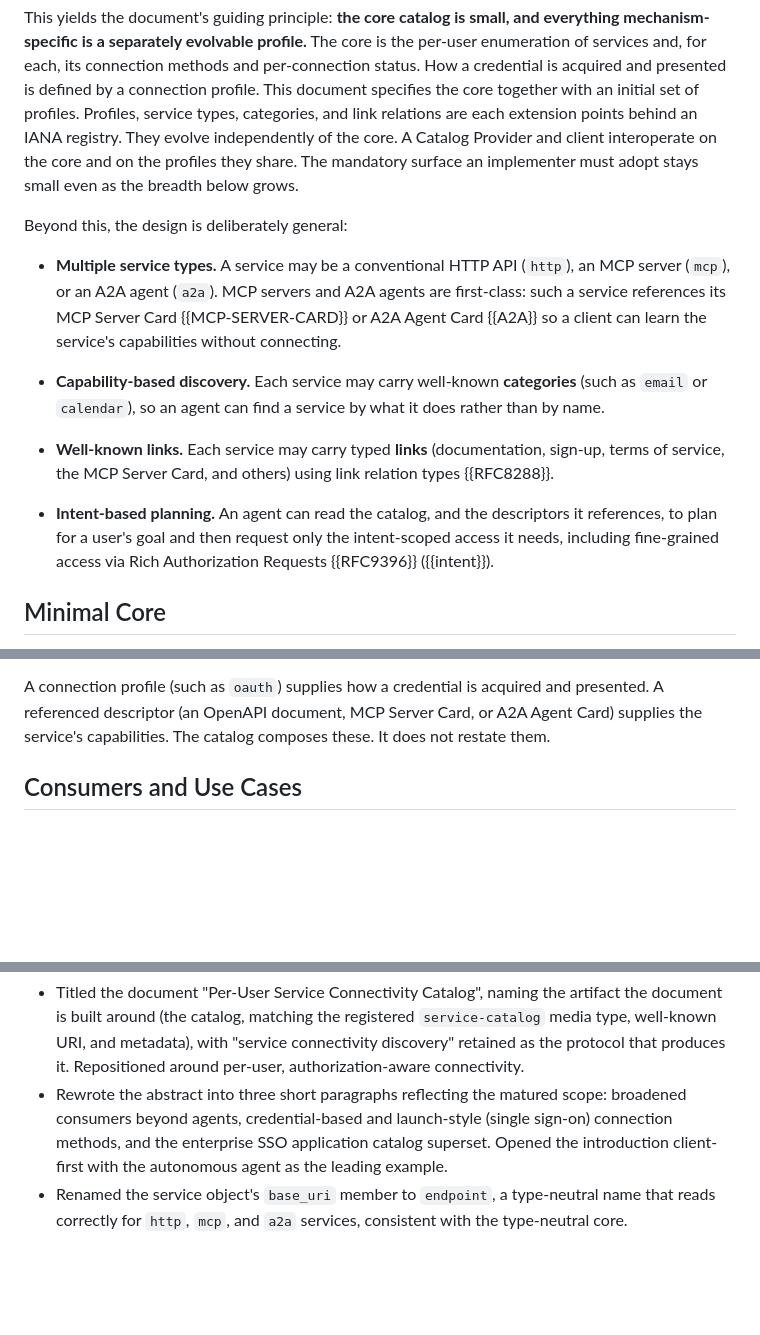
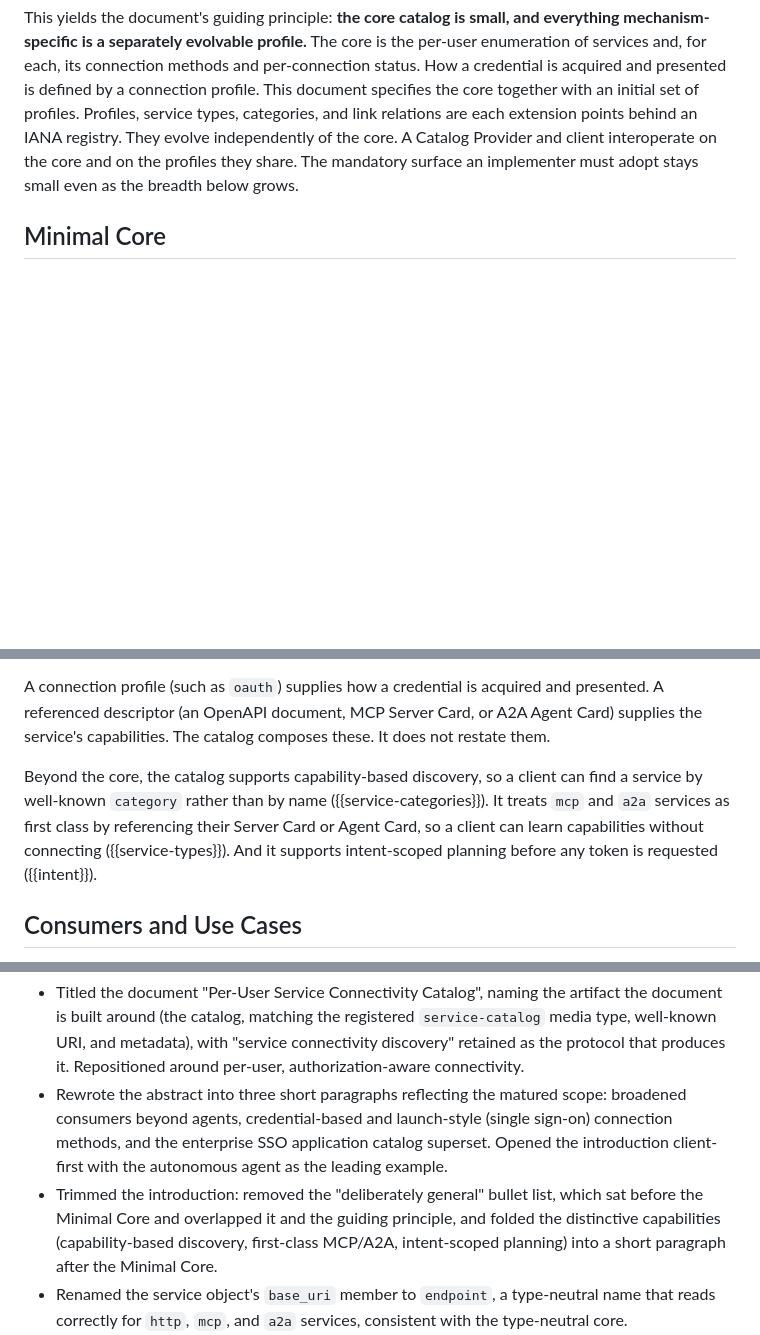
Before and after one commit to mcguinness/draft-mcguinness-service-catalog, a Markdown page: draft-mcguinness-svc-connectivity-disco.md, 3 parts joined by grey strips. GitHub-like rendering; blank space fills up the shorter version.

Commit message:
Trim the introduction: remove the deliberately-general bullets
The four-bullet list sat before the Minimal Core and overlapped both it
and the guiding principle. Remove it and fold the distinctive capabilities
(capability-based discovery, first-class MCP/A2A, intent-scoped planning)
into a short paragraph after the Minimal Core. Drop the redundant
typed-links highlight.

```diff
--- a/draft-mcguinness-svc-connectivity-disco.md
+++ b/draft-mcguinness-svc-connectivity-disco.md
@@ -155,16 +155,6 @@ Discovery is the catalog's own role. Acquisition and presentation are the two la
 
 This yields the document's guiding principle: **the core catalog is small, and everything mechanism-specific is a separately evolvable profile.** The core is the per-user enumeration of services and, for each, its connection methods and per-connection status. How a credential is acquired and presented is defined by a connection profile. This document specifies the core together with an initial set of profiles. Profiles, service types, categories, and link relations are each extension points behind an IANA registry. They evolve independently of the core. A Catalog Provider and client interoperate on the core and on the profiles they share. The mandatory surface an implementer must adopt stays small even as the breadth below grows.
 
-Beyond this, the design is deliberately general:
-
-* **Multiple service types.** A service may be a conventional HTTP API (`http`), an MCP server (`mcp`), or an A2A agent (`a2a`). MCP servers and A2A agents are first-class: such a service references its MCP Server Card {{MCP-SERVER-CARD}} or A2A Agent Card {{A2A}} so a client can learn the service's capabilities without connecting.
-
-* **Capability-based discovery.** Each service may carry well-known **categories** (such as `email` or `calendar`), so an agent can find a service by what it does rather than by name.
-
-* **Well-known links.** Each service may carry typed **links** (documentation, sign-up, terms of service, the MCP Server Card, and others) using link relation types {{RFC8288}}.
-
-* **Intent-based planning.** An agent can read the catalog, and the descriptors it references, to plan for a user's goal and then request only the intent-scoped access it needs, including fine-grained access via Rich Authorization Requests {{RFC9396}} ({{intent}}).
-
 ## Minimal Core
 
 The mandatory core is small. A Catalog Provider and client interoperate using only the following, and every other mechanism is composition of a connection profile or a referenced descriptor:
@@ -175,6 +165,8 @@ The mandatory core is small. A Catalog Provider and client interoperate using on
 * per connection: a `profile`, a per-connection availability `status`, and the members that profile defines ({{connection-object}})
 
 A connection profile (such as `oauth`) supplies how a credential is acquired and presented. A referenced descriptor (an OpenAPI document, MCP Server Card, or A2A Agent Card) supplies the service's capabilities. The catalog composes these. It does not restate them.
+
+Beyond the core, the catalog supports capability-based discovery, so a client can find a service by well-known `category` rather than by name ({{service-categories}}). It treats `mcp` and `a2a` services as first class by referencing their Server Card or Agent Card, so a client can learn capabilities without connecting ({{service-types}}). And it supports intent-scoped planning before any token is requested ({{intent}}).
 
 ## Consumers and Use Cases
 
@@ -1281,6 +1273,7 @@ Reference: This document.
 
 * Titled the document "Per-User Service Connectivity Catalog", naming the artifact the document is built around (the catalog, matching the registered `service-catalog` media type, well-known URI, and metadata), with "service connectivity discovery" retained as the protocol that produces it. Repositioned around per-user, authorization-aware connectivity.
 * Rewrote the abstract into three short paragraphs reflecting the matured scope: broadened consumers beyond agents, credential-based and launch-style (single sign-on) connection methods, and the enterprise SSO application catalog superset. Opened the introduction client-first with the autonomous agent as the leading example.
+* Trimmed the introduction: removed the "deliberately general" bullet list, which sat before the Minimal Core and overlapped it and the guiding principle, and folded the distinctive capabilities (capability-based discovery, first-class MCP/A2A, intent-scoped planning) into a short paragraph after the Minimal Core.
 * Renamed the service object's `base_uri` member to `endpoint`, a type-neutral name that reads correctly for `http`, `mcp`, and `a2a` services, consistent with the type-neutral core.
 * Split service identity into a human-readable `display_name` and an optional machine-readable `name` (a slug, distinct from the opaque `id`), added a `logo_uri` member, and renamed the human-readable catalog and group fields to `display_name` and `group_display_name`. The OpenAPI `apiKey` `name` inside `present` is unaffected.
 * Propagated launch-style access through the credential-centric text: the connecting procedure now skips the credential steps for `sso`/`portal` and opens `launch_uri`, the `connections` member describes connecting rather than obtaining credentials, and the autonomous-client trust list includes launch-style connections. Renamed the `proxy` object's `endpoint` member to `uri` to avoid overloading the service `endpoint` name.
```
